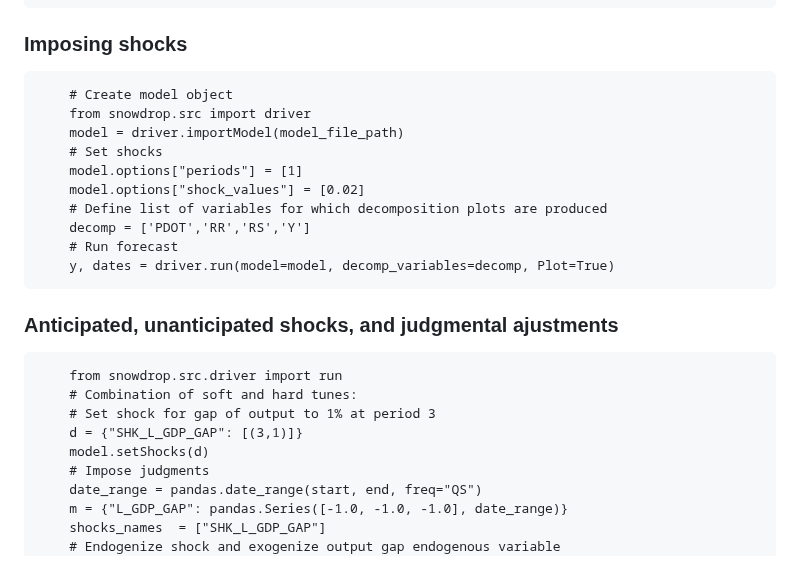
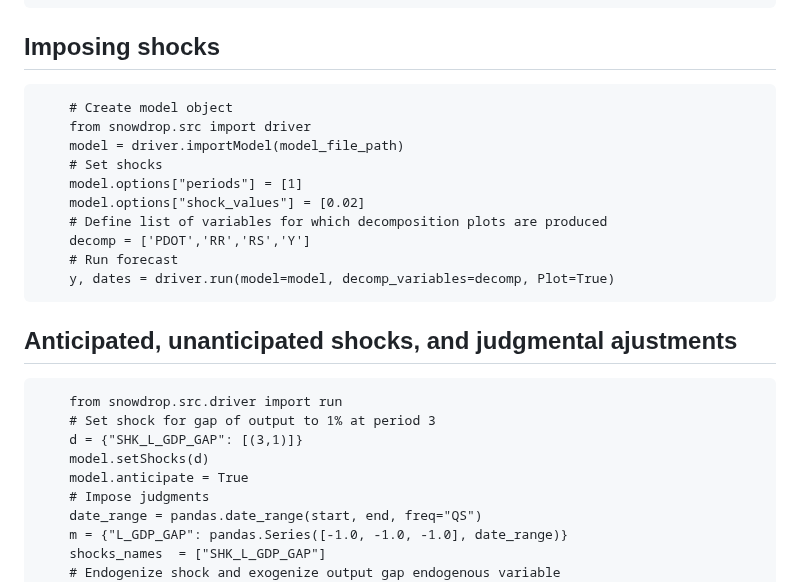
Before and after one commit to gumilevskij/Framework, a Markdown page: joss/paper.md, the part around one of its changes. Rendered like a GitHub page.

````diff
--- a/joss/paper.md
+++ b/joss/paper.md
@@ -103,8 +102,9 @@ For example, the following specify a simple growth model with lagged variables.
        shock_values: [std]
 ```
 
-### Imposing shocks
-```
+## Imposing shocks
+
+```text
     # Create model object
     from snowdrop.src import driver
     model = driver.importModel(model_file_path)
@@ -117,13 +117,14 @@ For example, the following specify a simple growth model with lagged variables.
     y, dates = driver.run(model=model, decomp_variables=decomp, Plot=True)
 ```
 
-### Anticipated, unanticipated shocks, and judgmental ajustments
-```
+## Anticipated, unanticipated shocks, and judgmental ajustments
+
+```text
     from snowdrop.src.driver import run
-    # Combination of soft and hard tunes:
-	# Set shock for gap of output to 1% at period 3
+    # Set shock for gap of output to 1% at period 3
     d = {"SHK_L_GDP_GAP": [(3,1)]}
     model.setShocks(d)
+    model.anticipate = True
     # Impose judgments
     date_range = pandas.date_range(start, end, freq="QS")
     m = {"L_GDP_GAP": pandas.Series([-1.0, -1.0, -1.0], date_range)}
````
Also changed, not shown: other parts of joss/paper.md (+4 -5 lines).
